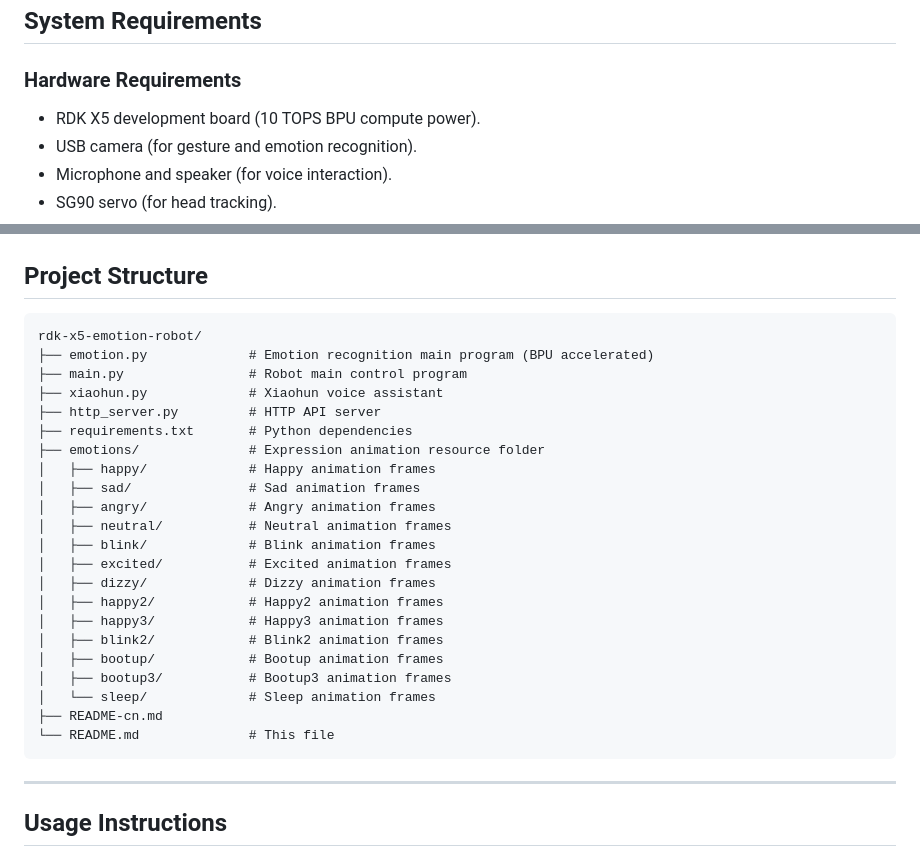
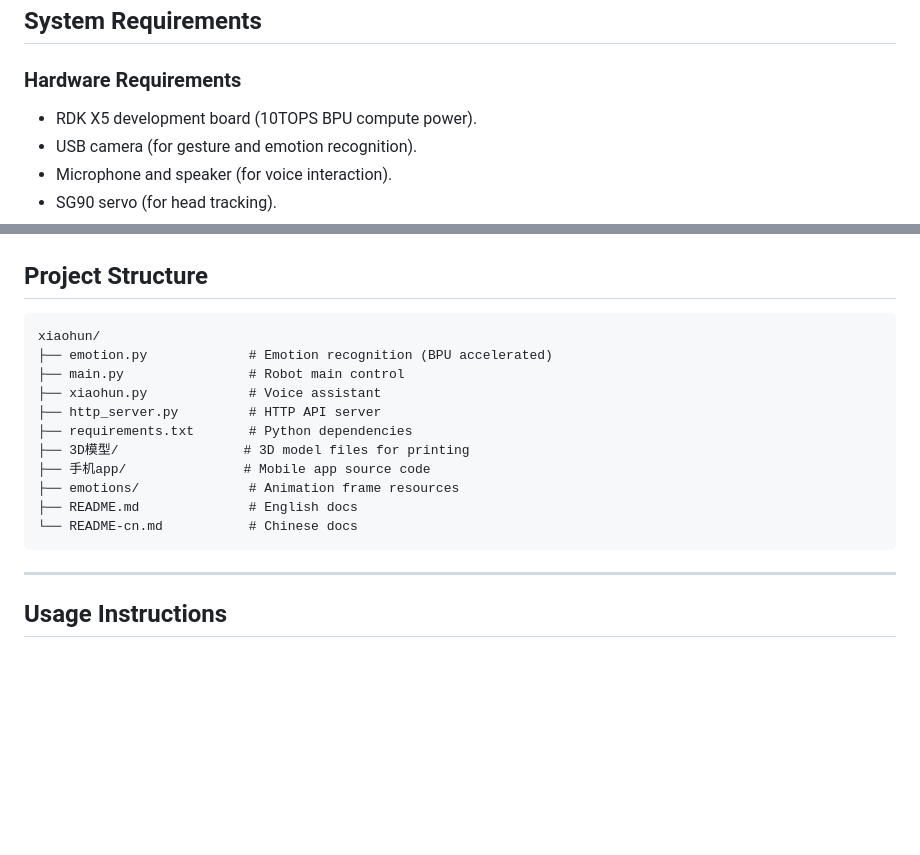
Before and after one commit to luorui-1/xiaohun, a Markdown page: README.md, 2 parts joined by grey strips. GitHub-like rendering; blank space fills up the shorter version.

````diff
--- a/README.md
+++ b/README.md
@@ -60,7 +60,7 @@ This project consists of three core modules:
 
 ### Hardware Requirements
 
-- RDK X5 development board (10 TOPS BPU compute power).
+- RDK X5 development board (10TOPS BPU compute power).
 - USB camera (for gesture and emotion recognition).
 - Microphone and speaker (for voice interaction).
 - SG90 servo (for head tracking).
@@ -77,28 +77,17 @@ This project consists of three core modules:
 ## Project Structure
 
 ```
-rdk-x5-emotion-robot/
-├── emotion.py             # Emotion recognition main program (BPU accelerated)
-├── main.py                # Robot main control program
-├── xiaohun.py             # Xiaohun voice assistant
+xiaohun/
+├── emotion.py             # Emotion recognition (BPU accelerated)
+├── main.py                # Robot main control
+├── xiaohun.py             # Voice assistant
 ├── http_server.py         # HTTP API server
 ├── requirements.txt       # Python dependencies
-├── emotions/              # Expression animation resource folder
-│   ├── happy/             # Happy animation frames
-│   ├── sad/               # Sad animation frames
-│   ├── angry/             # Angry animation frames
-│   ├── neutral/           # Neutral animation frames
-│   ├── blink/             # Blink animation frames
-│   ├── excited/           # Excited animation frames
-│   ├── dizzy/             # Dizzy animation frames
-│   ├── happy2/            # Happy2 animation frames
-│   ├── happy3/            # Happy3 animation frames
-│   ├── blink2/            # Blink2 animation frames
-│   ├── bootup/            # Bootup animation frames
-│   ├── bootup3/           # Bootup3 animation frames
-│   └── sleep/             # Sleep animation frames
-├── README-cn.md
-└── README.md              # This file
+├── 3D模型/                # 3D model files for printing
+├── 手机app/               # Mobile app source code
+├── emotions/              # Animation frame resources
+├── README.md              # English docs
+└── README-cn.md           # Chinese docs
 ```
 
 ---
````
